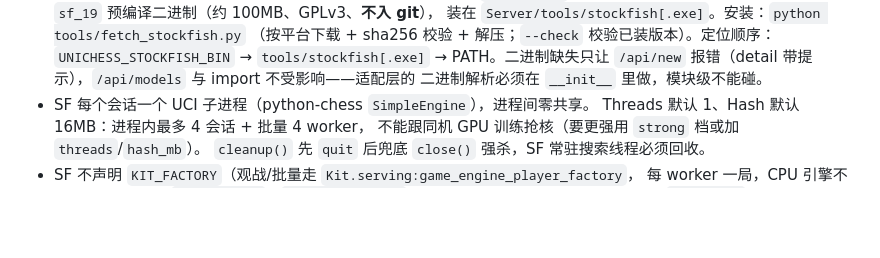
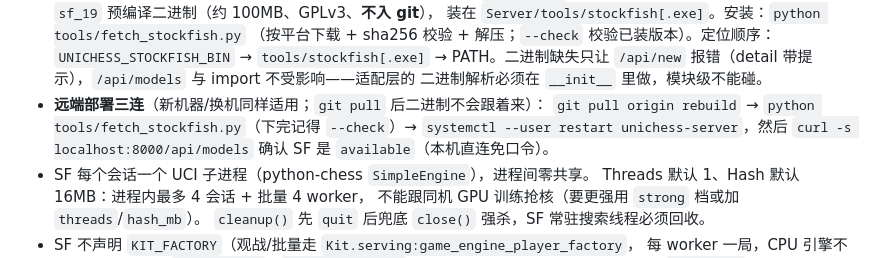
Before and after one commit to jeefies/UniChessServer, a Markdown page: AGENTS.md, the part around the change. Rendered like a GitHub page; blank space fills up the shorter version.

Commit message:
SF 接入文档补远端部署三连（git pull → fetch 二进制 → 重启）
二进制不入 git，换机/新机器部署时会漏这一步；把顺序写进 Server/AGENTS.md
的 SF 小节，附 /api/models 验收口径。

```diff
--- a/AGENTS.md
+++ b/AGENTS.md
@@ -69,6 +69,10 @@
   `UNICHESS_STOCKFISH_BIN` → `tools/stockfish[.exe]` → PATH。二进制缺失只让
   `/api/new` 报错（detail 带提示），`/api/models` 与 import 不受影响——适配层的
   二进制解析必须在 `__init__` 里做，模块级不能碰。
+- **远端部署三连**（新机器/换机同样适用；`git pull` 后二进制不会跟着来）：
+  `git pull origin rebuild` → `python tools/fetch_stockfish.py`（下完记得
+  `--check`）→ `systemctl --user restart unichess-server`，然后
+  `curl -s localhost:8000/api/models` 确认 SF 是 `available`（本机直连免口令）。
 - SF 每个会话一个 UCI 子进程（python-chess `SimpleEngine`），进程间零共享。
   Threads 默认 1、Hash 默认 16MB：进程内最多 4 会话 + 批量 4 worker，
   不能跟同机 GPU 训练抢核（要更强用 `strong` 档或加 `threads`/`hash_mb`）。
```
